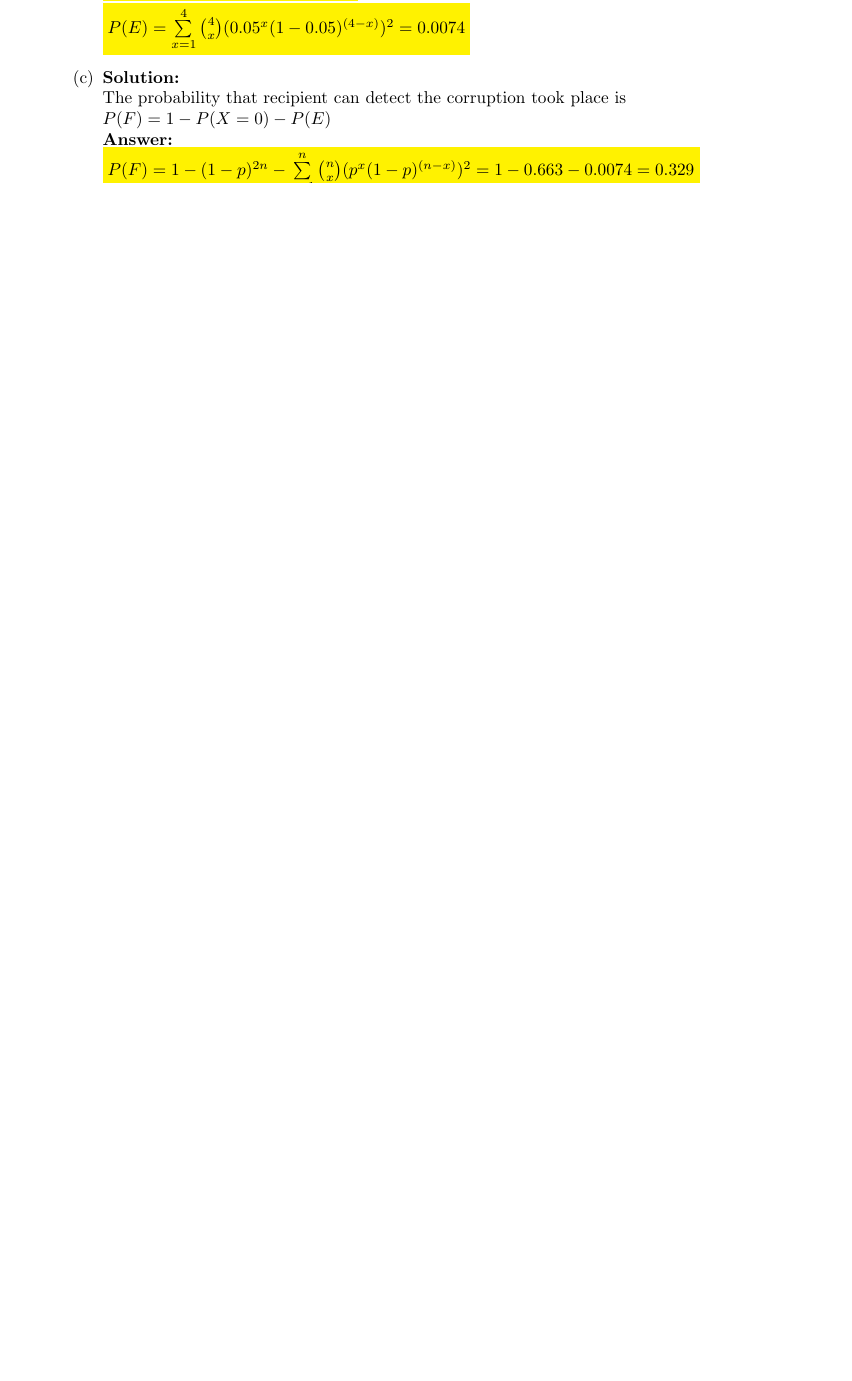
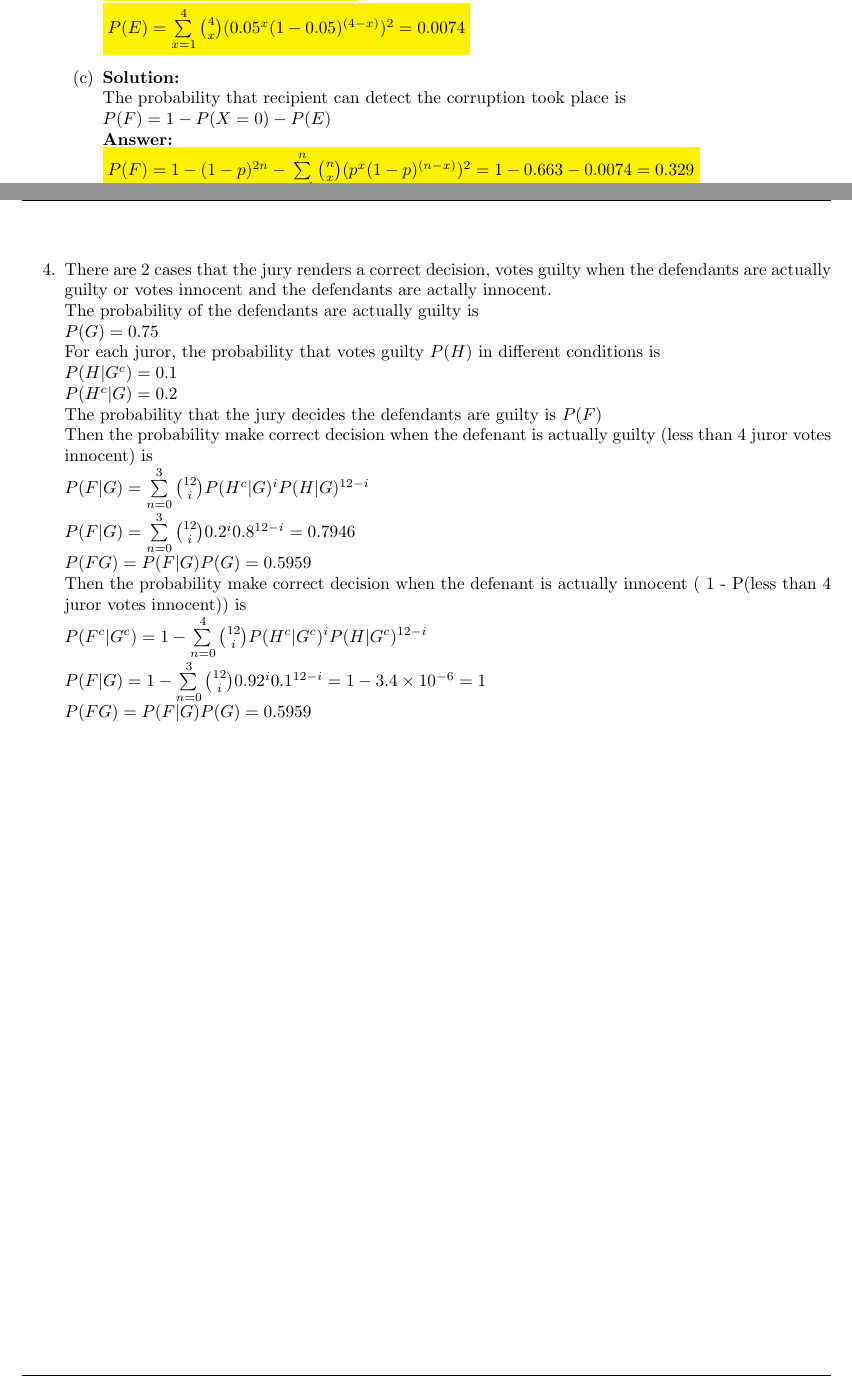
Before and after one commit to xiaoqizhou/xcsApril2017, a LaTeX problem sheet (cs109 homework 3 Xiaoqi Zhou.tex): part of page 1 of 2 before the commit and two parts of pages 1 and 2 of 2 after it, the two joined at a grey line, cut so that both start at the same text, the shorter picture padded with empty space. Compiled offline with pdfLaTeX.

Commit message:
pset_3 update

```diff
--- a/cs109 homework 3 Xiaoqi Zhou.tex
+++ b/cs109 homework 3 Xiaoqi Zhou.tex
@@ -100,10 +100,25 @@
 
 
 	\end{enumerate}
+	\item
+	There are 2 cases that the jury renders a correct decision, votes guilty when the defendants are actually guilty or votes innocent and the defendants are actally innocent.\\
+	The probability of the defendants are actually guilty is\\
+	${P(G) = 0.75}$\\
+	For each juror, the probability that votes guilty ${P(H)}$ in different conditions is\\
+	${P(H|G^c) = 0.1}$\\
+	${P(H^c|G) = 0.2}$\\
+	The probability that the jury decides the defendants are guilty is ${P(F)}$\\
+	Then the probability make correct decision when the defenant is actually guilty (less than 4 juror votes innocent) is\\
+	${P(F|G) = \sum\limits_{n = 0}^3 {12 \choose i} P(H^c|G)^i P(H|G)^{12-i}}$\\
+	${P(F|G) = \sum\limits_{n = 0}^3 {12 \choose i} 0.2^i 0.8^{12-i}= 0.7946}$\\
+	${P(FG) = P(F|G)P(G) = 0.5959}$\\
+	Then the probability make correct decision when the defenant is actually innocent ( 1 - P(less than 4 juror votes innocent)) is\\
+	${P(F^c|G^c) = 1 - \sum\limits_{n = 0}^4 {12 \choose i} P(H^c|G^c)^i P(H|G^c)^{12-i}}$\\
+	${P(F|G) =1 -  \sum\limits_{n = 0}^3 {12 \choose i} 0.92^i 0.1^{12-i}= 1 - 3.4 \times 10^{-6}=1}$\\
+	${P(FG) = P(F|G)P(G) = 0.5959}$\\
+
 
 %	\item A product in math mode: \[\prod\limits_{i=1}^n x = x^n\]
-
-
 
 \end{enumerate}
 
```
Also changed, not shown: cs109 homework 3 Xiaoqi Zhou.pdf, 3 other files.
